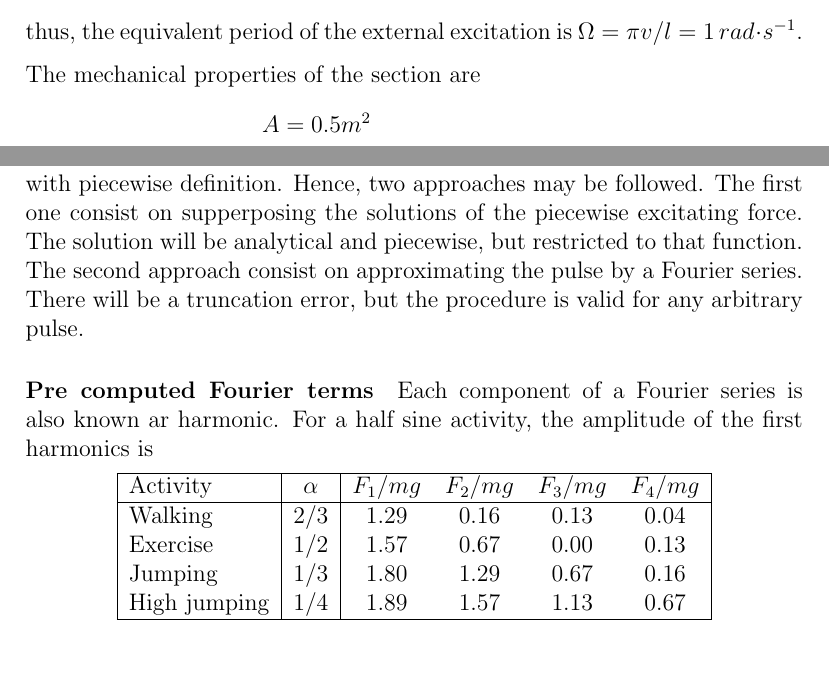
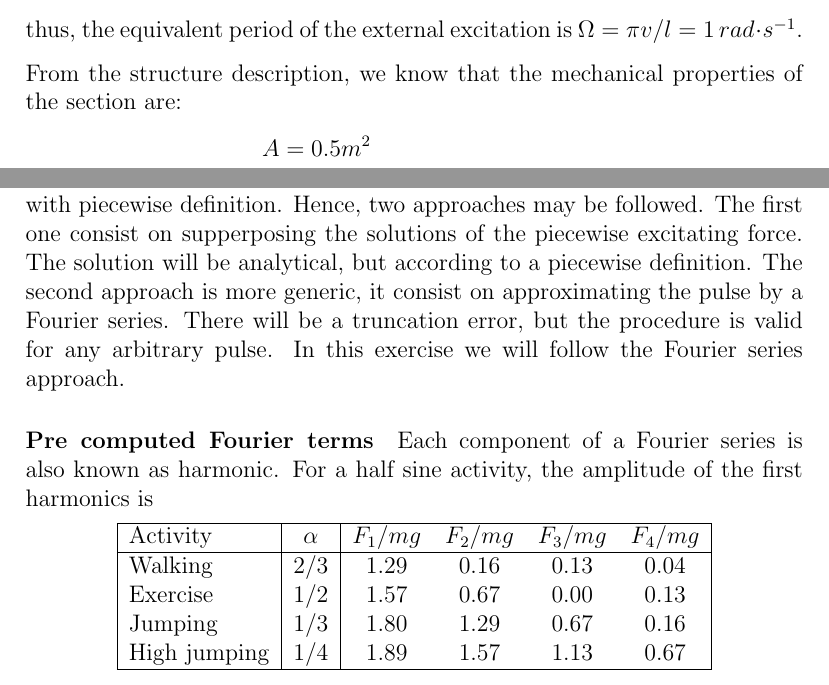
Before and after one commit to miguelmaso/dynamics, a LaTeX document (problems.tex, which reads include/footfall_analysis.tex, include/moving_load.tex): two parts of pages 17 and 18 of 22, joined at a grey line, cut so that both start at the same text. Compiled offline with pdfLaTeX.

Commit message:
minor comments

```diff
--- a/include/footfall_analysis.tex
+++ b/include/footfall_analysis.tex
@@ -19,10 +21,12 @@ A concrete ribbed slab floor spans 9 m and has an average mass of $500 kg/m^2$.
 
 
 \begin{Answer}[ref={footfall_analysis}]
-A transient walking force is a periodic loading with piecewise definition. Hence, two approaches may be followed. The first one consist on supperposing the solutions of the piecewise excitating force. The solution will be analytical and piecewise, but restricted to that function. The second approach consist on approximating the pulse by a Fourier series. There will be a truncation error, but the procedure is valid for any arbitrary pulse.
+A transient walking force is a periodic loading with piecewise definition. Hence, two approaches may be followed. The first one consist on supperposing the solutions of the piecewise excitating force. The solution will be analytical, but according to a piecewise definition. The second approach is more generic, it consist on approximating the pulse by a Fourier series. There will be a truncation error, but the procedure is valid for any arbitrary pulse. In this exercise we will follow the Fourier series approach.
+
+
 
 \paragraph{Pre computed Fourier terms}
-Each component of a Fourier series is also known ar harmonic. For a half sine activity, the amplitude of the first harmonics is
+Each component of a Fourier series is also known as harmonic. For a half sine activity, the amplitude of the first harmonics is
 
 \begin{center}
 \begin{tabular}{|l|c|cccc|}
--- a/include/moving_load.tex
+++ b/include/moving_load.tex
@@ -19,7 +19,7 @@ In that case, the magnitude of the external force $P=1KN$ is not varying with ti
 \end{align*}
 thus, the equivalent period of the external excitation is $\Omega = \pi v/l = 1\,rad\cdot s^{-1}$.
 
-The mechanical properties of the section are
+From the structure description, we know that the mechanical properties of the section are:
 \begin{align*}
 &A = 0.5m^2 \\
 &I = \frac{1}{12}0.5^3 = \frac{0.125}{12} \approx 0.01 m^4\\
```
Also changed, not shown: include/footfall_analysis.tex (4 more changed lines), include/moving_load.tex (2 more changed lines).
